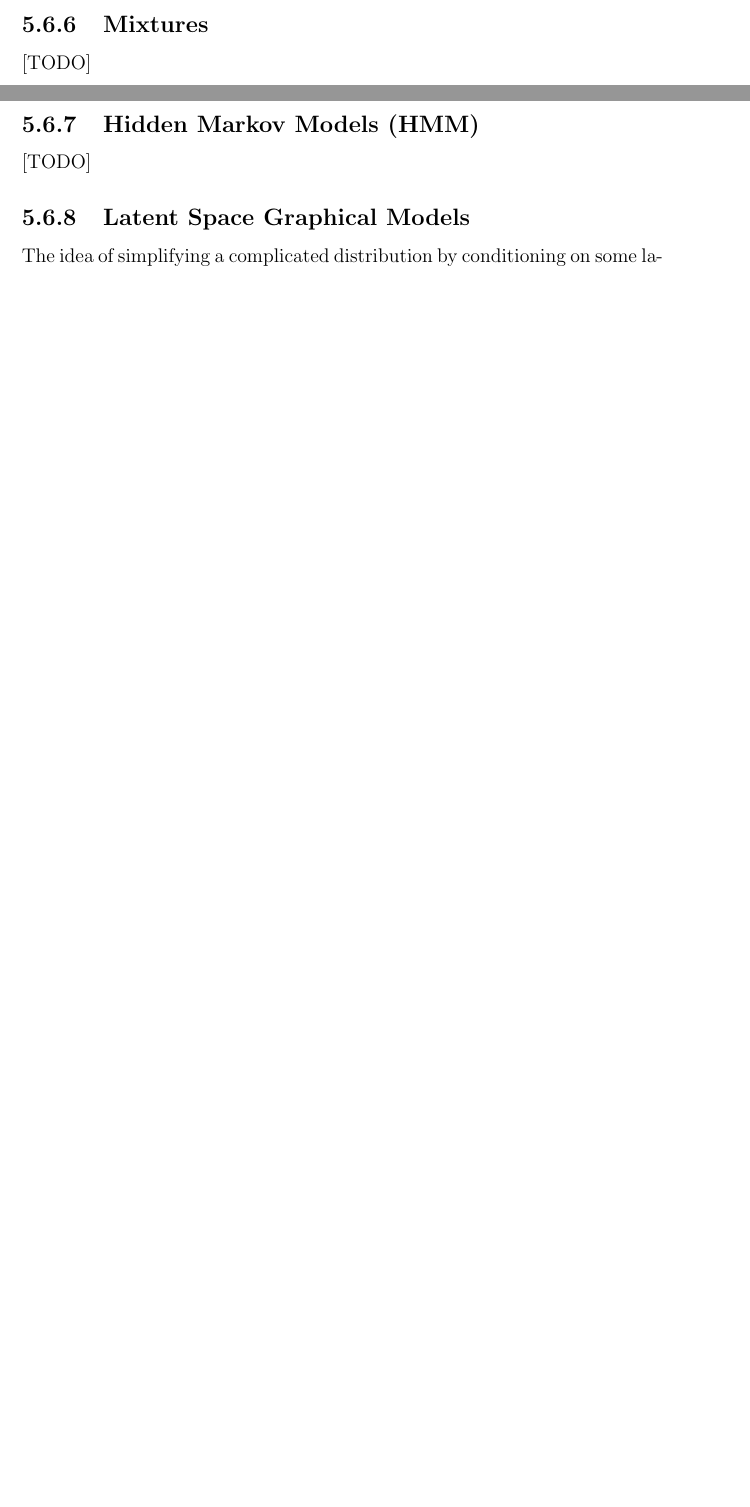
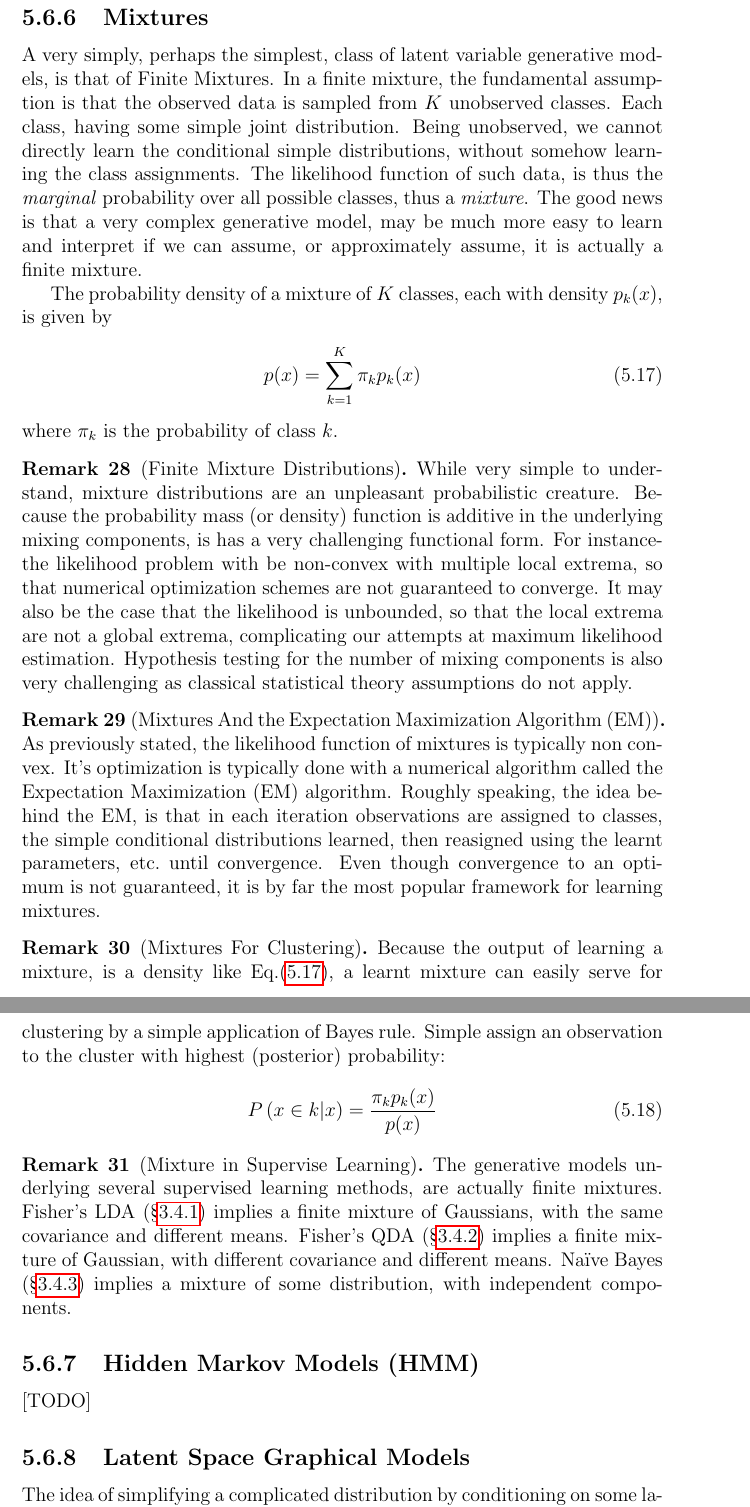
Before and after one commit to johnros/Intro2R, a LaTeX thesis (notes/notes.tex, which reads notes/preamble.tex, notes/unsupervised.tex): two parts of pages 57 and 58 of 71 before the commit and two parts of pages 58 and 59 of 72 after it, joined at a grey line, cut so that both start at the same text, the shorter picture padded with empty space. Compiled offline with pdfLaTeX.

Commit message:
finite mixtures

```diff
--- a/notes/preamble.tex
+++ b/notes/preamble.tex
@@ -61,6 +61,7 @@
 \newcommand{\icdf}[2]{F_\rv{#1}^{-1} (#2)} % The invecrse CDF function
 \newcommand{\icdfn}[2]{\mathbb{F}^{-1}_{#1}(#2)} % The inverse empirical CDF function
 \newcommand{\pdf}{p} % The probability density function
+\newcommand{\prob}[1]{P\left( #1 \right)} % the probability of an event
 \newcommand{\dist}{P} % The proabaiblity distribution
 \newcommand{\entropy}{H} % entropy
 \newcommand{\mutual}{I} % mutual information
--- a/notes/unsupervised.tex
+++ b/notes/unsupervised.tex
@@ -843,7 +843,56 @@ For a detailed review of ICA see \cite{hyvarinen_independent_2000}.
 
 
 \subsection{Mixtures}
-[TODO]
+A very simply, perhaps the simplest, class of latent variable generative models, is that of Finite Mixtures.
+In a finite mixture, the fundamental assumption is that the observed data is sampled from $K$ unobserved classes. Each class, having some simple joint distribution.
+Being unobserved, we cannot directly learn the conditional simple distributions, without somehow learning the class assignments.
+The likelihood function of such data, is thus the \emph{marginal} probability over all possible classes, thus a \emph{mixture}.
+The good news is that a very complex generative model, may be much more easy to learn and interpret if we can assume, or approximately assume, it is actually a finite mixture.
+
+The probability density of a mixture of $K$ classes, each with density $\pdf_k(x)$, is given by
+\begin{align}
+\label{eq:mixture}
+	\pdf(x)=\sum_{k=1}^{K} \pi_k \pdf_k(x)
+\end{align}
+where $\pi_k$ is the probability of class $k$.
+
+
+
+\begin{remark}[Finite Mixture Distributions]
+While very simple to understand, mixture distributions are an unpleasant probabilistic creature.
+Because the probability mass (or density) function is additive in the underlying mixing components, is has a very challenging functional form.
+For instance- the likelihood problem with be non-convex with multiple local extrema, so that numerical optimization schemes are not guaranteed to converge.
+It may also be the case that the likelihood is unbounded, so that the local extrema are not a global extrema, complicating our attempts at maximum likelihood estimation.
+Hypothesis testing for the number of mixing components is also very challenging as classical statistical theory assumptions do not apply.
+\end{remark}
+
+
+\begin{remark}[Mixtures And the Expectation Maximization Algorithm (EM)]
+As previously stated, the likelihood function of mixtures is typically non convex.
+It's optimization is typically done with a numerical algorithm called the Expectation Maximization (EM) algorithm.
+Roughly speaking, the idea behind the EM, is that in each iteration observations are assigned to classes, the simple conditional distributions learned, then reasigned using the learnt parameters, etc.\ until convergence.
+Even though convergence to an optimum is not guaranteed, it is by far the most popular framework for learning mixtures.
+\end{remark}
+
+
+
+\begin{remark}[Mixtures For Clustering]
+Because the output of learning a mixture, is a density like Eq.(\ref{eq:mixture}), a learnt mixture can easily serve for clustering by a simple application of Bayes rule. Simple assign an observation to the cluster with highest (posterior) probability:
+\begin{align}
+\label{eq:mixture_posterior}
+	\prob{x \in k|x}=\frac{\pi_k \pdf_k(x)}{\pdf(x)}
+\end{align}
+\end{remark}
+
+
+
+\begin{remark}[Mixture in Supervise Learning]
+The generative models underlying several supervised learning methods, are actually finite mixtures.
+Fisher's LDA (\S\ref{sec:lda}) implies a finite mixture of Gaussians, with the same covariance and different means.
+Fisher's QDA (\S\ref{sec:qda}) implies a finite mixture of Gaussian, with different covariance and different means.
+\Naive Bayes (\S\ref{sec:naive_bayes}) implies a mixture of some distribution, with independent components.
+\end{remark}
+
 
 
 
```
Also changed, not shown: notes/notes.pdf, 1 other file.
